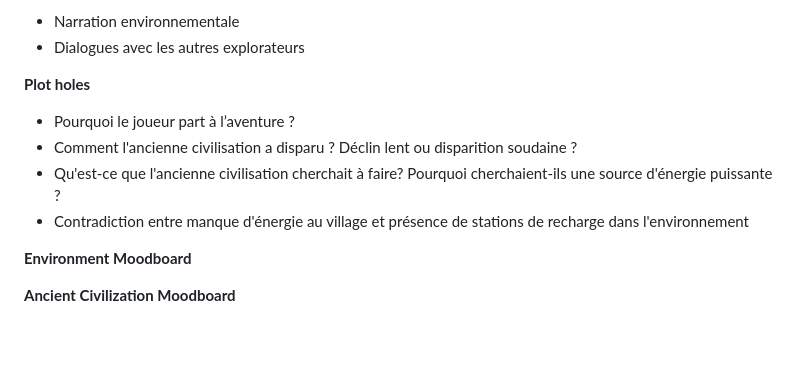
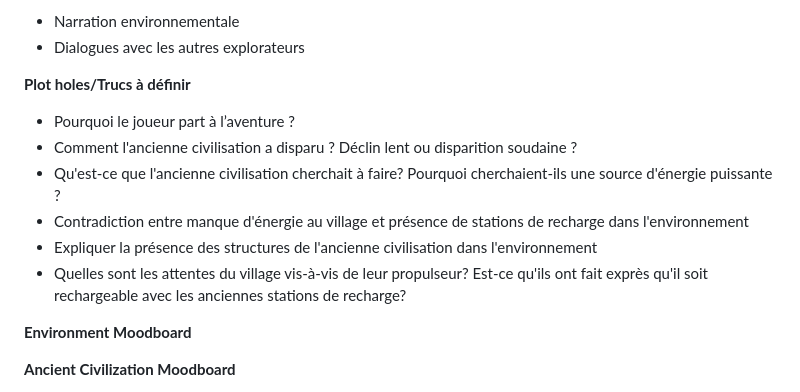
Before and after one commit to fly04/diploma-project, a Markdown page: process/README.md, the part around the change. GitHub-like rendering; blank space fills up the shorter version.

Commit message:
Update process

```diff
--- a/process/README.md
+++ b/process/README.md
@@ -19,11 +19,13 @@ Comment est racontée l'histoire ?
 - Narration environnementale
 - Dialogues avec les autres explorateurs
 
-**Plot holes**
+**Plot holes/Trucs à définir**
 - Pourquoi le joueur part à l’aventure ?
 - Comment l'ancienne civilisation a disparu ? Déclin lent ou disparition soudaine ?
 - Qu'est-ce que l'ancienne civilisation cherchait à faire? Pourquoi cherchaient-ils une source d'énergie puissante ?
 - Contradiction entre manque d'énergie au village et présence de stations de recharge dans l'environnement
+- Expliquer la présence des structures de l'ancienne civilisation dans l'environnement
+- Quelles sont les attentes du village vis-à-vis de leur propulseur? Est-ce qu'ils ont fait exprès qu'il soit rechargeable avec les anciennes stations de recharge?
 
 **Environment Moodboard**
 <image src="./images/24-02-27_env-moodboard-v2.png">
```
